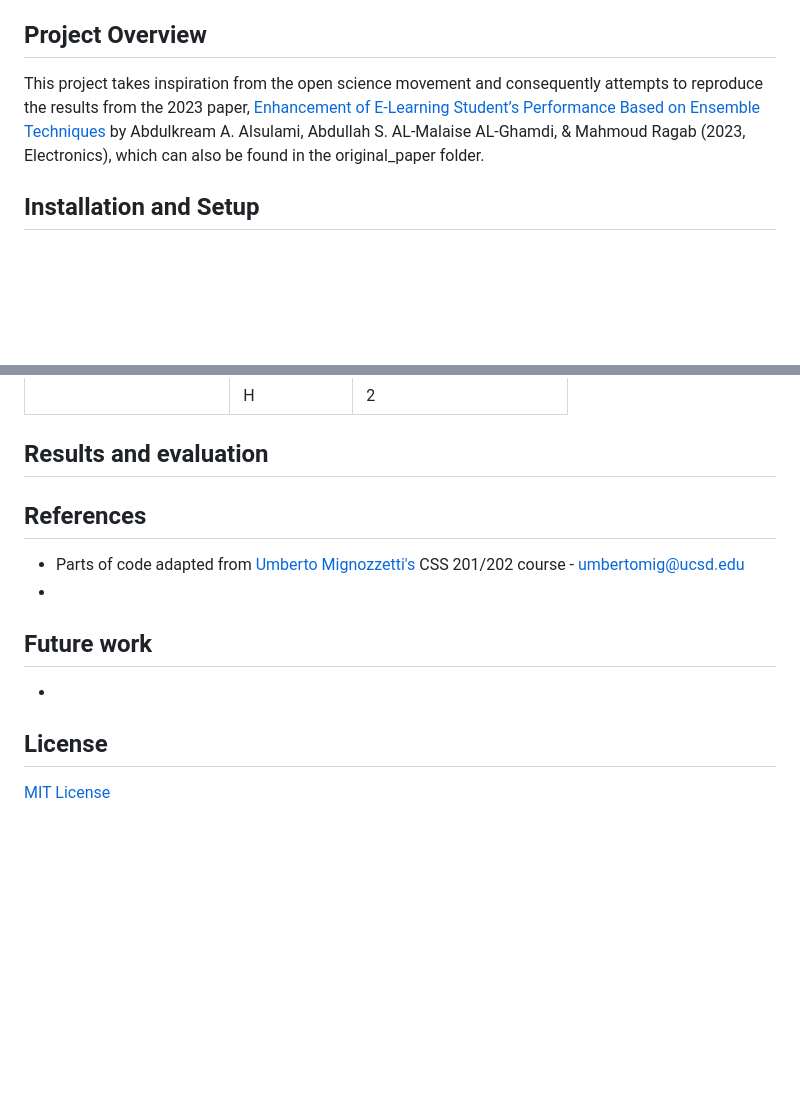
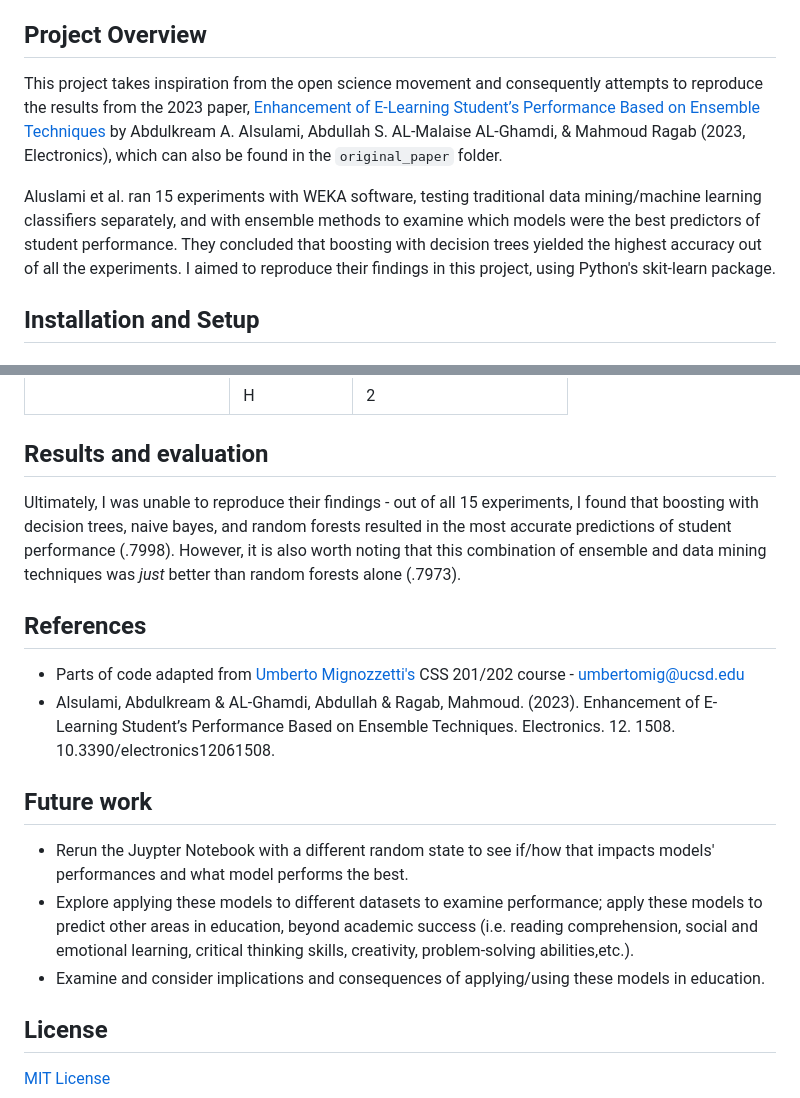
Before and after one commit to ucsd-psych201a/alsulami2023, a Markdown page: README.md, 2 parts joined by grey strips. Rendered like a GitHub page; blank space fills up the shorter version.

```diff
--- a/README.md
+++ b/README.md
@@ -3,7 +3,9 @@ Amy Tan
 
 ## Project Overview
 
-This project takes inspiration from the open science movement and consequently attempts to reproduce the results from the 2023 paper, [Enhancement of E-Learning Student’s Performance Based on Ensemble Techniques](https://www.researchgate.net/publication/369489648_Enhancement_of_E-Learning_Student's_Performance_Based_on_Ensemble_Techniques) by Abdulkream A. Alsulami, Abdullah S. AL-Malaise AL-Ghamdi, & Mahmoud Ragab (2023, Electronics), which can also be found in the original_paper folder.
+This project takes inspiration from the open science movement and consequently attempts to reproduce the results from the 2023 paper, [Enhancement of E-Learning Student’s Performance Based on Ensemble Techniques](https://www.researchgate.net/publication/369489648_Enhancement_of_E-Learning_Student's_Performance_Based_on_Ensemble_Techniques) by Abdulkream A. Alsulami, Abdullah S. AL-Malaise AL-Ghamdi, & Mahmoud Ragab (2023, Electronics), which can also be found in the `original_paper` folder.
+
+Aluslami et al. ran 15 experiments with WEKA software, testing traditional data mining/machine learning classifiers separately, and with ensemble methods to examine which models were the best predictors of student performance. They concluded that boosting with decision trees yielded the highest accuracy out of all the experiments. I aimed to reproduce their findings in this project, using Python's skit-learn package.
 
 
 ## Installation and Setup
@@ -89,13 +91,16 @@ All categorical variables in the dataset were cleaned and transformed into corre
 |                          | H            | 2                            |
 
 ## Results and evaluation
+Ultimately, I was unable to reproduce their findings - out of all 15 experiments, I found that boosting with decision trees, naive bayes, and random forests resulted in the most accurate predictions of student performance (.7998). However, it is also worth noting that this combination of ensemble and data mining techniques was *just* better than random forests alone (.7973).
 
 ## References
 - Parts of code adapted from [Umberto Mignozzetti's](https://umbertomig.com/) CSS 201/202 course - umbertomig@ucsd.edu
--
+- Alsulami, Abdulkream & AL-Ghamdi, Abdullah & Ragab, Mahmoud. (2023). Enhancement of E-Learning Student’s Performance Based on Ensemble Techniques. Electronics. 12. 1508. 10.3390/electronics12061508.
 
 ## Future work
--
+- Rerun the Juypter Notebook with a different random state to see if/how that impacts models' performances and what model performs the best.
+- Explore applying these models to different datasets to examine performance; apply these models to predict other areas in education, beyond academic success (i.e. reading comprehension, social and emotional learning, critical thinking skills, creativity, problem-solving abilities,etc.).
+- Examine and consider implications and consequences of applying/using these models in education.
 
 ## License
 [MIT License](https://opensource.org/license/mit/)
```
